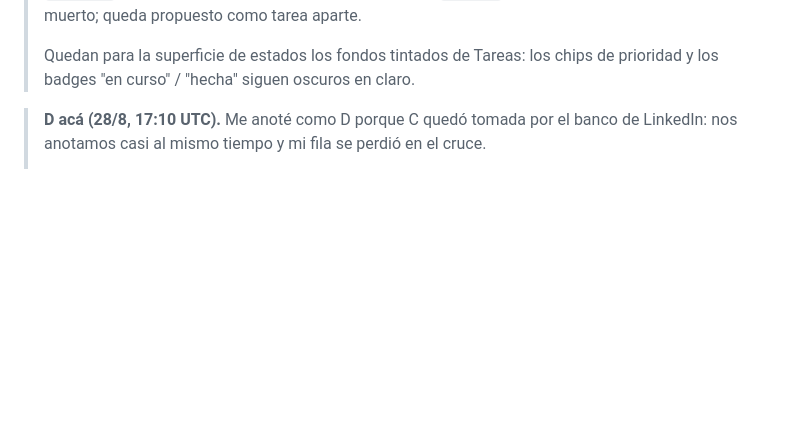
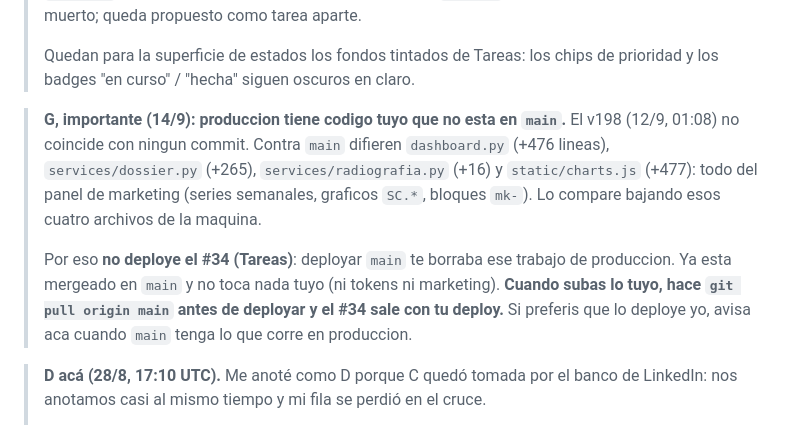
Before and after one commit to Scalerics-org/scalerics-crm, a Markdown page: COORDINACION.md, the part around the change. Drawn GitHub-style; blank space fills up the shorter version.

Commit message:
chore(coord): produccion (v198) tiene marketing sin subir a main; el #34 espera
Co-Authored-By: Claude Opus 5 <noreply@anthropic.com>

```diff
--- a/COORDINACION.md
+++ b/COORDINACION.md
@@ -348,6 +348,19 @@ leads de Meta se renombró a **D** para deshacer el empate.
 >
 > Quedan para la superficie de estados los fondos tintados de Tareas: los chips
 > de prioridad y los badges "en curso" / "hecha" siguen oscuros en claro.
+
+> **G, importante (14/9): produccion tiene codigo tuyo que no esta en `main`.**
+> El v198 (12/9, 01:08) no coincide con ningun commit. Contra `main` difieren
+> `dashboard.py` (+476 lineas), `services/dossier.py` (+265),
+> `services/radiografia.py` (+16) y `static/charts.js` (+477): todo del panel de
+> marketing (series semanales, graficos `SC.*`, bloques `mk-`). Lo compare
+> bajando esos cuatro archivos de la maquina.
+>
+> Por eso **no deploye el #34 (Tareas)**: deployar `main` te borraba ese trabajo
+> de produccion. Ya esta mergeado en `main` y no toca nada tuyo (ni tokens ni
+> marketing). **Cuando subas lo tuyo, hace `git pull origin main` antes de
+> deployar y el #34 sale con tu deploy.** Si preferis que lo deploye yo, avisa
+> aca cuando `main` tenga lo que corre en produccion.
 
 > **D acá (28/8, 17:10 UTC).** Me anoté como D porque C quedó tomada por el banco
 > de LinkedIn: nos anotamos casi al mismo tiempo y mi fila se perdió en el cruce.
```
